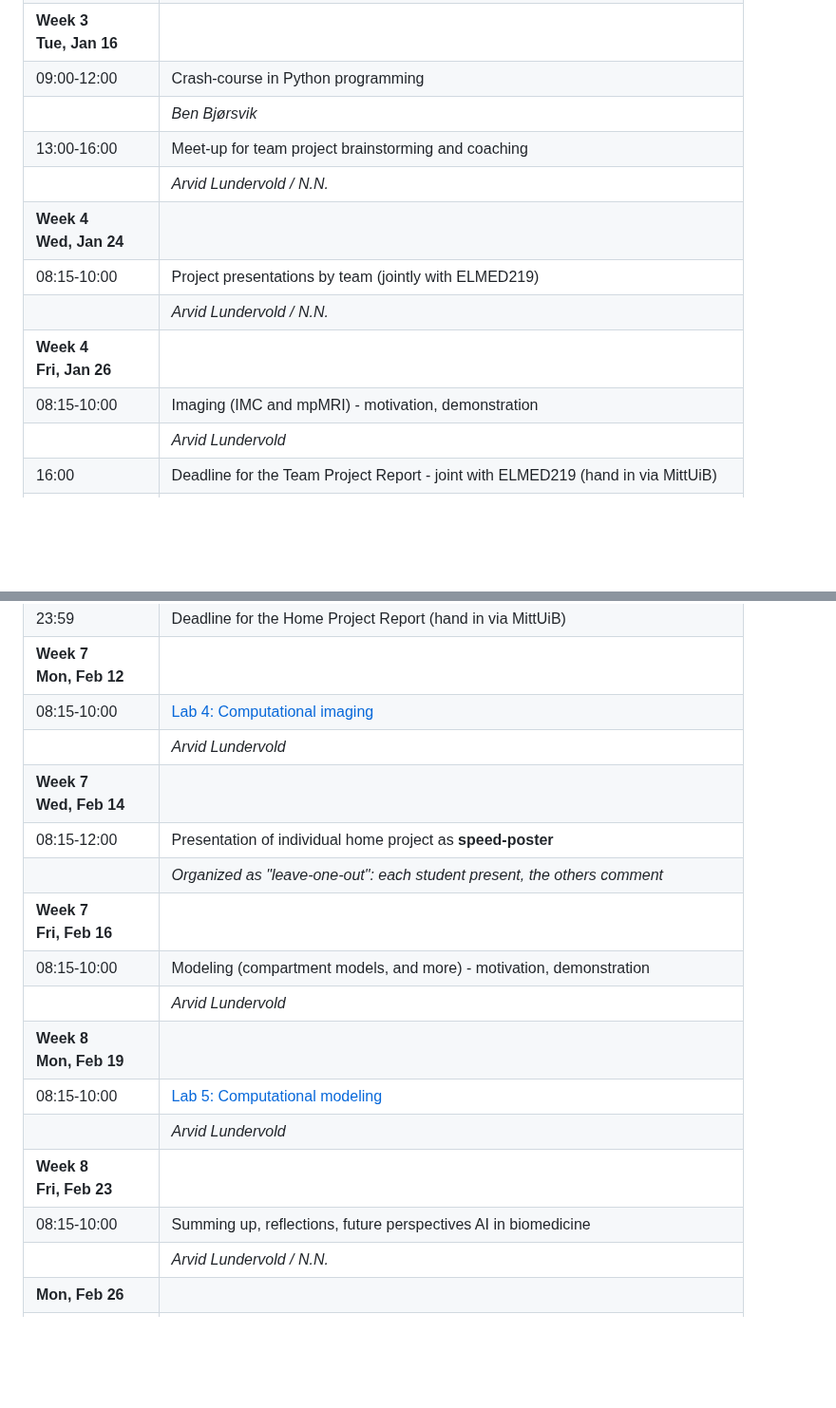
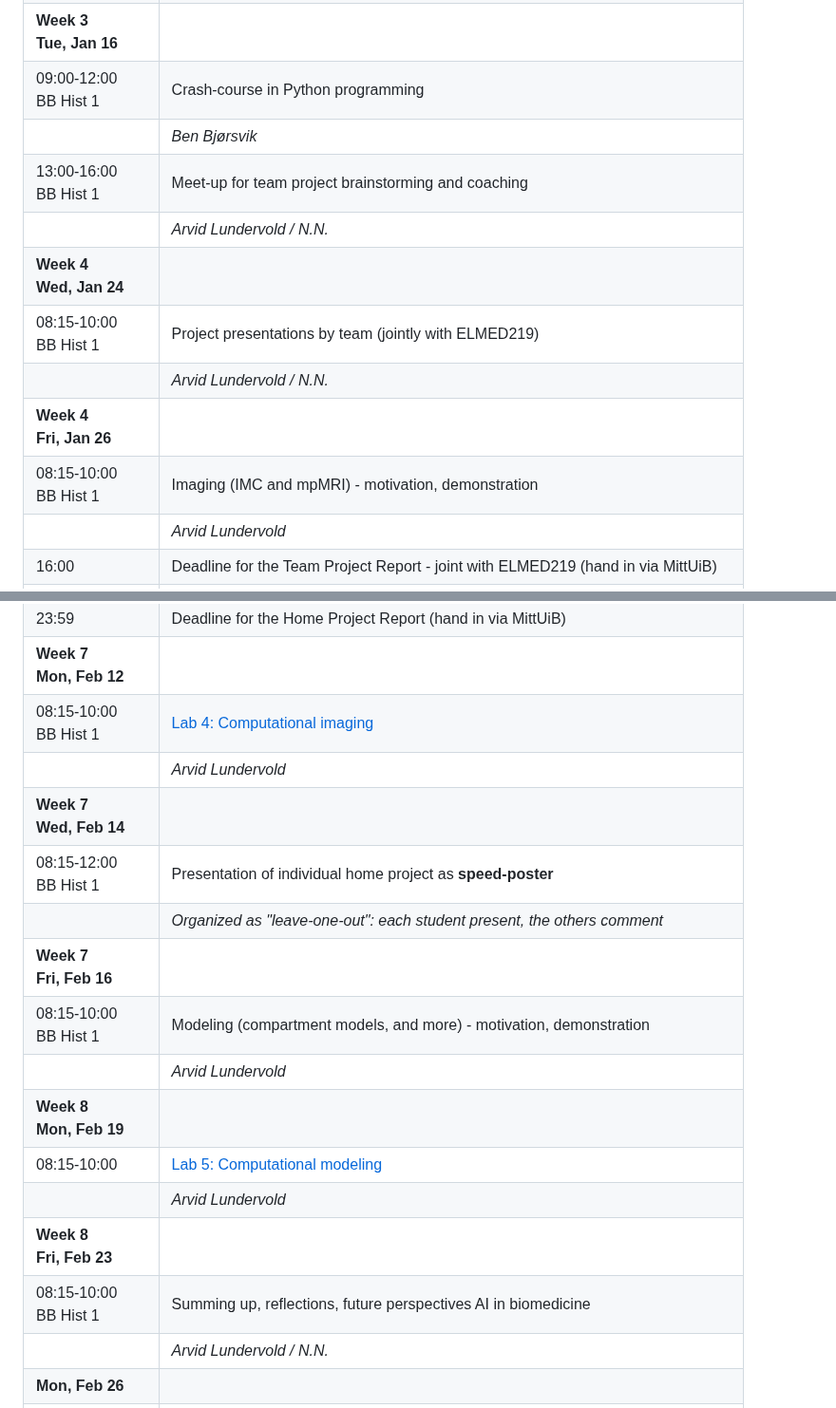
Before and after one commit to MMIV-ML/BMED365, a Markdown page: README.md, 2 parts joined by grey strips. Shown at 95% size. Drawn GitHub-style; blank space fills up the shorter version.

Commit message:
Update README.md
BB Hist 1

```diff
--- a/README.md
+++ b/README.md
@@ -71,15 +71,15 @@ We meet concepts such as **big data**, **data analysis**, **machine learning**,
 |                             | *Arvid Lundervold*                                                                     |
 | **Week 3<br>Team project**  |  Joint with ELMED219 - Working on project in interdisciplinary teams                   |
 | **Week 3<br>Tue, Jan 16**   |                                                                                        |
-| 09:00-12:00                 | Crash-course in Python programming                                                     |
+| 09:00-12:00<br>BB Hist 1    | Crash-course in Python programming                                                     |
 |                             | *Ben Bjørsvik*                                                                         |
-| 13:00-16:00                 | Meet-up for team project brainstorming and coaching                                    |
+| 13:00-16:00<br>BB Hist 1    | Meet-up for team project brainstorming and coaching                                    |
 |                             | *Arvid Lundervold / N.N.*                                                              |
 |  **Week 4<br>Wed, Jan 24**  |                                                                                        |
-| 08:15-10:00                 | Project presentations by team  (jointly with ELMED219)                                 |
+| 08:15-10:00<br>BB Hist 1    | Project presentations by team  (jointly with ELMED219)                                 |
 |                             | *Arvid Lundervold / N.N.*                                                              |
 | **Week 4<br>Fri, Jan 26**   |                                                                                        |
-| 08:15-10:00                 | Imaging (IMC and mpMRI) - motivation, demonstration                                    |
+| 08:15-10:00<br>BB Hist 1    | Imaging (IMC and mpMRI) - motivation, demonstration                                    |
 |                             | *Arvid Lundervold*                                                                     |
 | 16:00                       | Deadline for the Team Project Report - joint with ELMED219 (hand in via MittUiB)       |
 | **Week 5**                  |                                                                                        |
@@ -89,19 +89,19 @@ We meet concepts such as **big data**, **data analysis**, **machine learning**,
 | **Week 6<br>Sat 10**        |                                                                                        |
 | 23:59                       | Deadline for the Home Project Report (hand in via MittUiB)                             |
 | **Week 7<br>Mon, Feb 12**   |                                                                                        |
-| 08:15-10:00                 | [Lab 4: Computational imaging](./Lab4-Comp-Imag)                                                         |
+| 08:15-10:00<br>BB Hist 1    | [Lab 4: Computational imaging](./Lab4-Comp-Imag)                                                         |
 |                             | *Arvid Lundervold*                                                                     |
 | **Week 7<br>Wed, Feb 14**   |                                                                                        |
-| 08:15-12:00                 | Presentation of individual home project as **speed-poster**                            |
+| 08:15-12:00<br>BB Hist 1    | Presentation of individual home project as **speed-poster**                            |
 |                             | *Organized as "leave-one-out": each student present, the others comment*               |
 | **Week 7<br>Fri, Feb 16**   |                                                                                        |
-| 08:15-10:00                 | Modeling (compartment models, and more) - motivation, demonstration                    |
+| 08:15-10:00<br>BB Hist 1      | Modeling (compartment models, and more) - motivation, demonstration                    |
 |                             | *Arvid Lundervold*                                                                     |
 | **Week 8<br>Mon, Feb 19**   |                                                                                        |
 | 08:15-10:00                 | [Lab 5: Computational modeling](./Lab5-Comp-Model)                                                        |
 |                             | *Arvid Lundervold*                                                                     |
 | **Week 8<br>Fri, Feb 23**   |                                                                                        |
-| 08:15-10:00                 | Summing up, reflections, future perspectives AI in biomedicine                         |
+| 08:15-10:00<br>BB Hist 1    | Summing up, reflections, future perspectives AI in biomedicine                         |
 |                             | *Arvid Lundervold / N.N.*                                                              |
 |**Mon, Feb 26** |
 ||**Home exam**: Duration: 2 hours;  <br>Assignment is handed out: 26.02.2024, 13:00; <br>Submission deadline: 26.02.2024, 15:00; <br>Examination system: Inspera Digital exam
```
